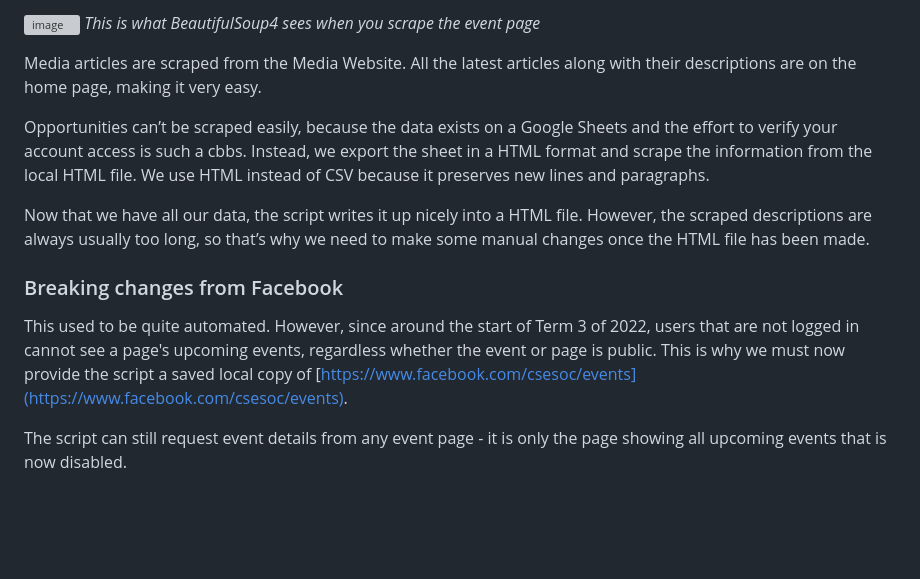
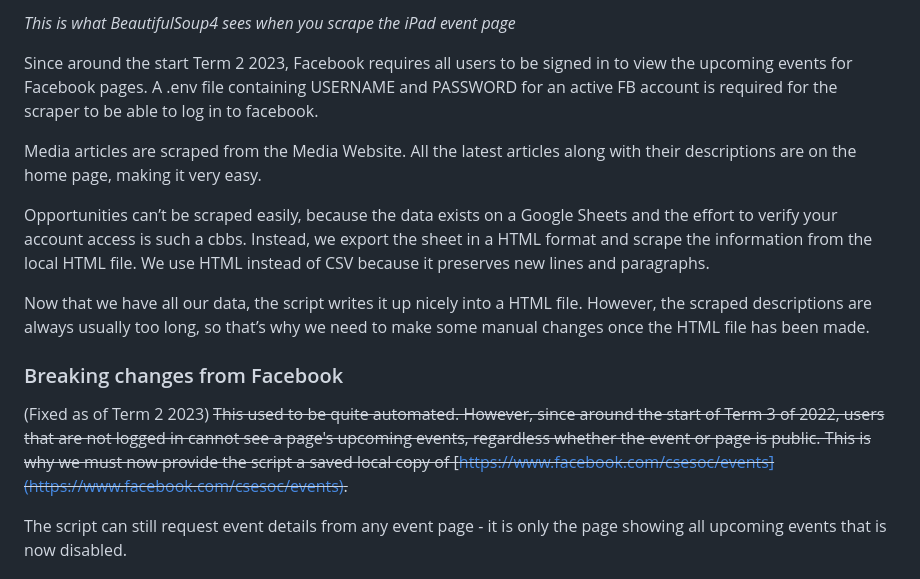
Before and after one commit to csesoc/csesoc-newsletter-generator, a Markdown page: README.md, the part around the change printed below. Drawn GitHub-style; blank space fills up the shorter version; grey boxes are pictures that could not be loaded.

```diff
--- a/README.md
+++ b/README.md
@@ -23,6 +22,7 @@ Upcoming events are scraped from CSESoc UNSW’s Facebook Page. We scrape from t
 
-![image](https://user-images.githubusercontent.com/29576450/191177745-78e8de34-e033-4d73-853a-58a24a59995a.png)
-*This is what BeautifulSoup4 sees when you scrape the event page*
+*This is what BeautifulSoup4 sees when you scrape the iPad event page*
+
+Since around the start Term 2 2023, Facebook requires all users to be signed in to view the upcoming events for Facebook pages. A .env file containing USERNAME and PASSWORD for an active FB account is required for the scraper to be able to log in to facebook.
 
 Media articles are scraped from the Media Website. All the latest articles along with their descriptions are on the home page, making it very easy.
 
@@ -30,9 +30,11 @@ Opportunities can’t be scraped easily, because the data exists on a Google She
 
 Now that we have all our data, the script writes it up nicely into a HTML file. However, the scraped descriptions are always usually too long, so that’s why we need to make some manual changes once the HTML file has been made.
 
+
+
 ### Breaking changes from Facebook
-
-This used to be quite automated. However, since around the start of Term 3 of 2022, users that are not logged in cannot see a page's upcoming events, regardless whether the event or page is public. This is why we must now provide the script a saved local copy of [https://www.facebook.com/csesoc/events](https://www.facebook.com/csesoc/events).
+(Fixed as of Term 2 2023)
+~~This used to be quite automated. However, since around the start of Term 3 of 2022, users that are not logged in cannot see a page's upcoming events, regardless whether the event or page is public. This is why we must now provide the script a saved local copy of [https://www.facebook.com/csesoc/events](https://www.facebook.com/csesoc/events).~~
 
 The script can still request event details from any event page - it is only the page showing all upcoming events that is now disabled.
 
```
Also changed, not shown: other parts of README.md (+1 -2 lines).
